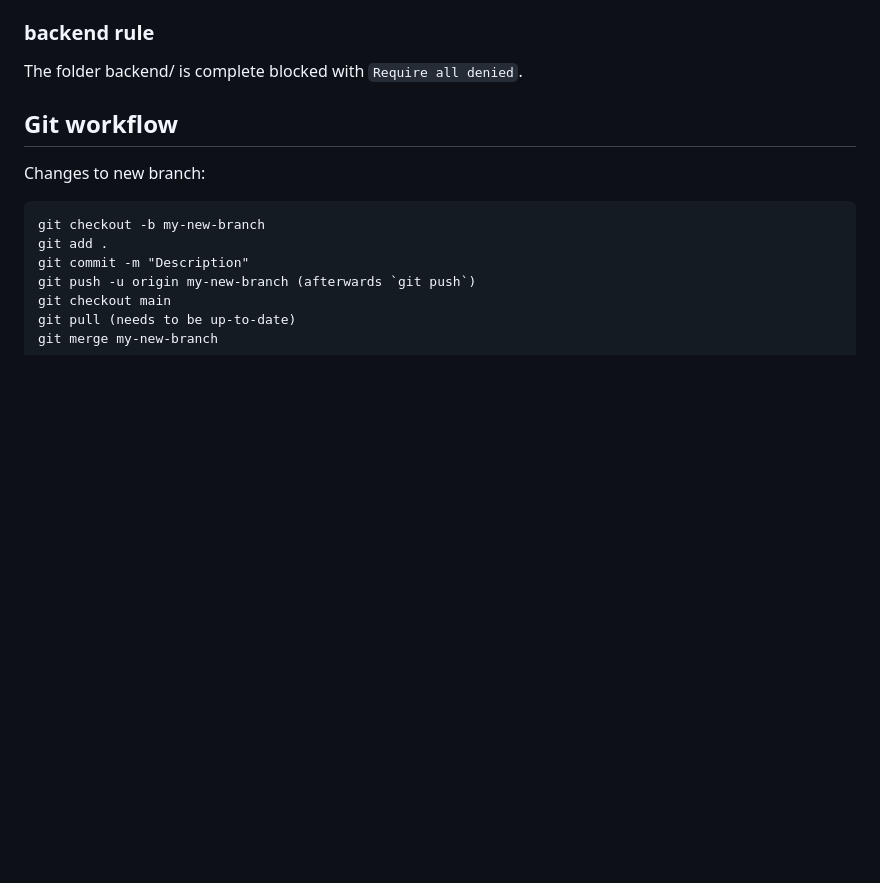
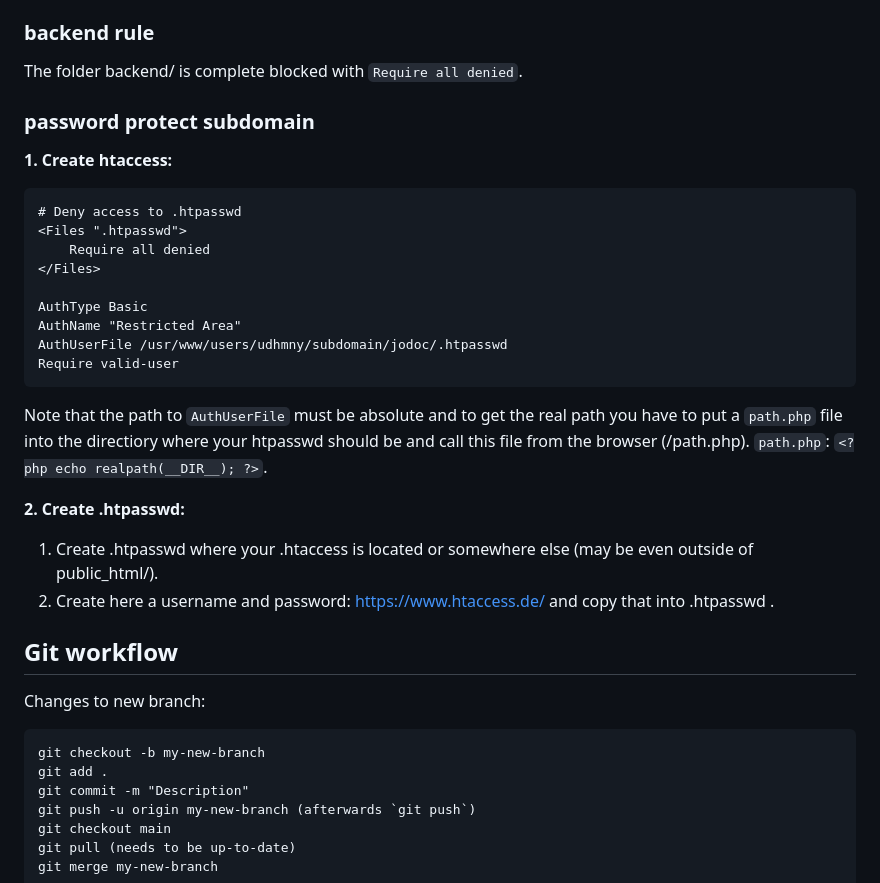
Before and after one commit to Purogurama-kun/3-match-browsergame, a Markdown page: README.md, the part around the change. Drawn GitHub-style; blank space fills up the shorter version.

````diff
--- a/README.md
+++ b/README.md
@@ -135,6 +135,28 @@ RewriteRule ^ - [F]
 
 The folder backend/ is complete blocked with `Require all denied`.
 
+### password protect subdomain
+
+**1. Create htaccess:**
+```
+# Deny access to .htpasswd
+<Files ".htpasswd">
+    Require all denied
+</Files>
+
+AuthType Basic
+AuthName "Restricted Area"
+AuthUserFile /usr/www/users/udhmny/subdomain/jodoc/.htpasswd
+Require valid-user
+```
+
+Note that the path to `AuthUserFile` must be absolute and to get the real path you have to put a `path.php` file into the directiory where your htpasswd should be and call this file from the browser (<my-path>/path.php). `path.php`: `<?php echo realpath(__DIR__); ?>`.
+
+**2. Create .htpasswd:**
+
+1. Create .htpasswd where your .htaccess is located or somewhere else (may be even outside of public_html/).
+2. Create here a username and password: https://www.htaccess.de/ and copy that into .htpasswd .
+
 ## Git workflow
 
 Changes to new branch:
````
